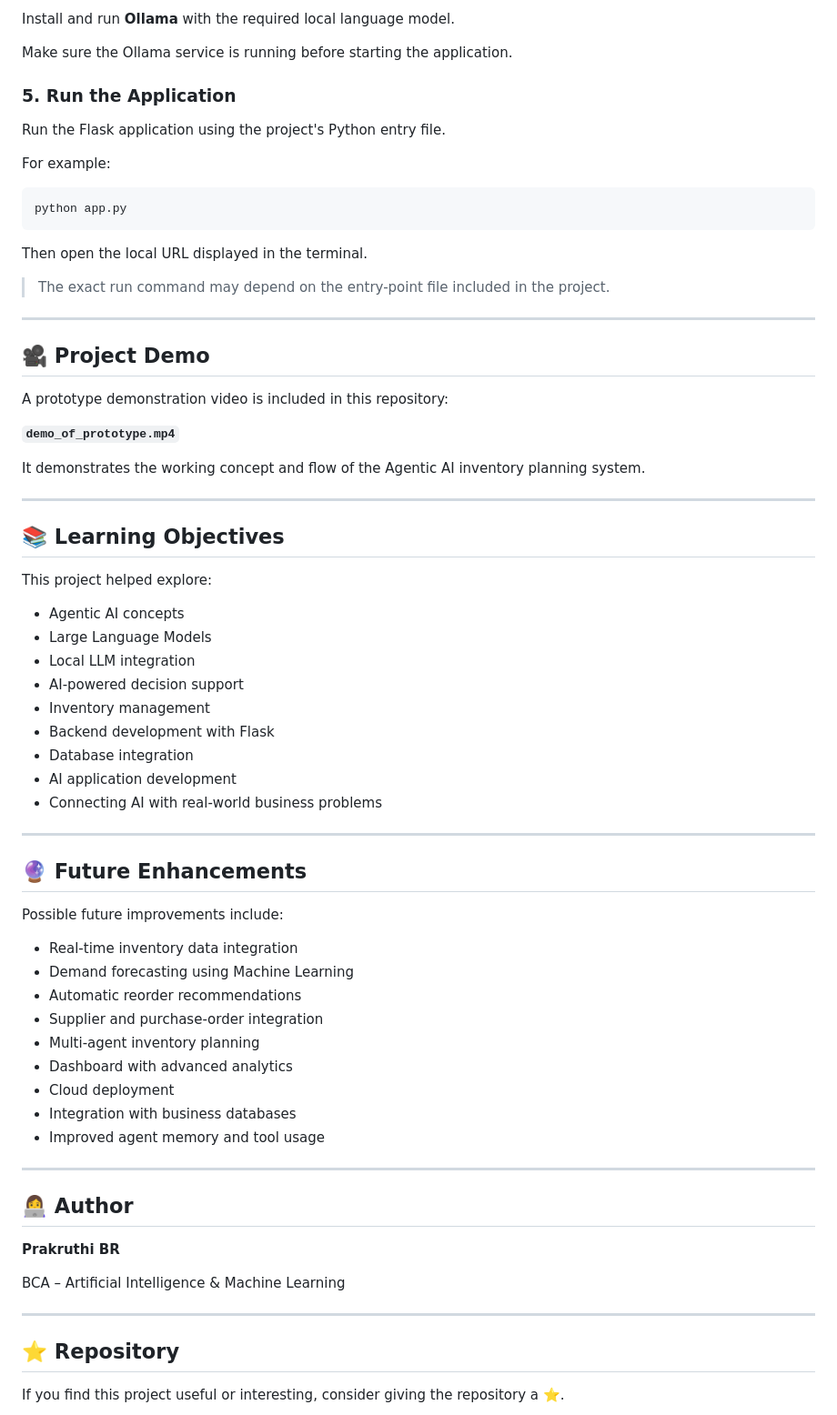
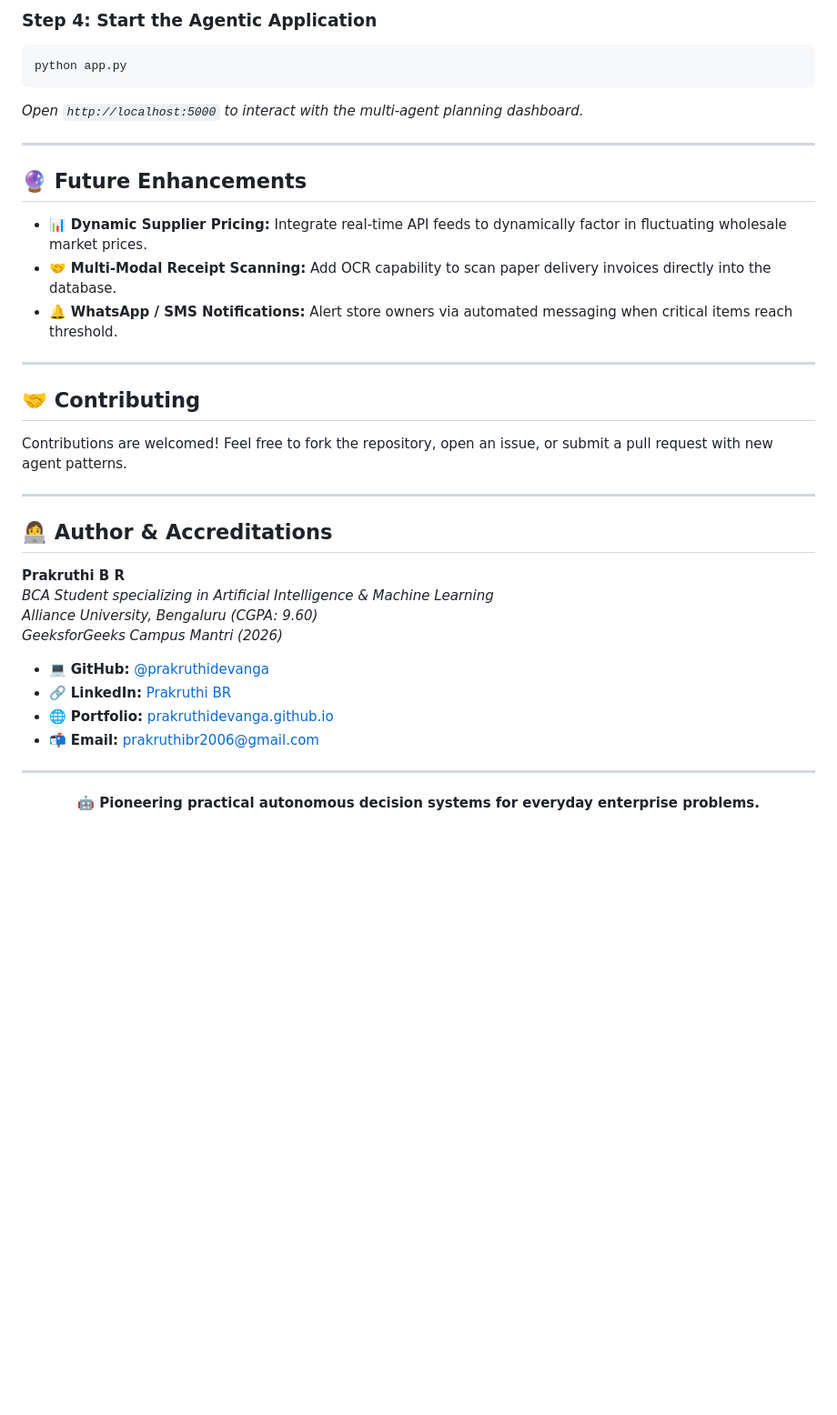
Before and after one commit to prakruthidevanga/Agentic_AI_Projects, a Markdown page: README.md, the part around one of its changes. Shown at 91% size. Drawn GitHub-style; blank space fills up the shorter version.

Commit message:
docs: modernize README with capsule waving banner, multi-agent diagram, and structured TOC

````diff
--- a/README.md
+++ b/README.md
@@ -155,75 +152,41 @@ pip install -r requirements.txt
 
-Install and run **Ollama** with the required local language model.
-
-Make sure the Ollama service is running before starting the application.
-
-### 5. Run the Application
-
-Run the Flask application using the project's Python entry file.
-
-For example:
-
+### Step 4: Start the Agentic Application
 ```bash
 python app.py
 ```
-
-Then open the local URL displayed in the terminal.
-
-> The exact run command may depend on the entry-point file included in the project.
-
----
-
-## 🎥 Project Demo
-
-A prototype demonstration video is included in this repository:
-
-**`demo_of_prototype.mp4`**
-
-It demonstrates the working concept and flow of the Agentic AI inventory planning system.
-
----
-
-## 📚 Learning Objectives
-
-This project helped explore:
-
-* Agentic AI concepts
-* Large Language Models
-* Local LLM integration
-* AI-powered decision support
-* Inventory management
-* Backend development with Flask
-* Database integration
-* AI application development
-* Connecting AI with real-world business problems
+*Open `http://localhost:5000` to interact with the multi-agent planning dashboard.*
 
 ---
 
 ## 🔮 Future Enhancements
 
-Possible future improvements include:
-
-* Real-time inventory data integration
-* Demand forecasting using Machine Learning
-* Automatic reorder recommendations
-* Supplier and purchase-order integration
-* Multi-agent inventory planning
-* Dashboard with advanced analytics
-* Cloud deployment
-* Integration with business databases
-* Improved agent memory and tool usage
+- 📊 **Dynamic Supplier Pricing:** Integrate real-time API feeds to dynamically factor in fluctuating wholesale market prices.
+- 🤝 **Multi-Modal Receipt Scanning:** Add OCR capability to scan paper delivery invoices directly into the database.
+- 🔔 **WhatsApp / SMS Notifications:** Alert store owners via automated messaging when critical items reach threshold.
 
 ---
 
-## 👩‍💻 Author
+## 🤝 Contributing
 
-**Prakruthi BR**
-
-BCA – Artificial Intelligence & Machine Learning
-
+Contributions are welcomed! Feel free to fork the repository, open an issue, or submit a pull request with new agent patterns.
 
 ---
 
-## ⭐ Repository
+## 👩‍💻 Author & Accreditations
 
-If you find this project useful or interesting, consider giving the repository a ⭐.
+**Prakruthi B R**
+*BCA Student specializing in Artificial Intelligence & Machine Learning*
+*Alliance University, Bengaluru (CGPA: 9.60)*
+*GeeksforGeeks Campus Mantri (2026)*
+
+- 💻 **GitHub:** [@prakruthidevanga](https://github.com/prakruthidevanga)
+- 🔗 **LinkedIn:** [Prakruthi BR](https://linkedin.com/in/prakruthi-br)
+- 🌐 **Portfolio:** [prakruthidevanga.github.io](https://prakruthidevanga.github.io/)
+- 📬 **Email:** [prakruthibr2006@gmail.com](mailto:prakruthibr2006@gmail.com)
+
+---
+
+<p align="center">
+  <b>🤖 Pioneering practical autonomous decision systems for everyday enterprise problems.</b>
+</p>
+
````
Also changed, not shown: other parts of README.md (+115 -115 lines).
